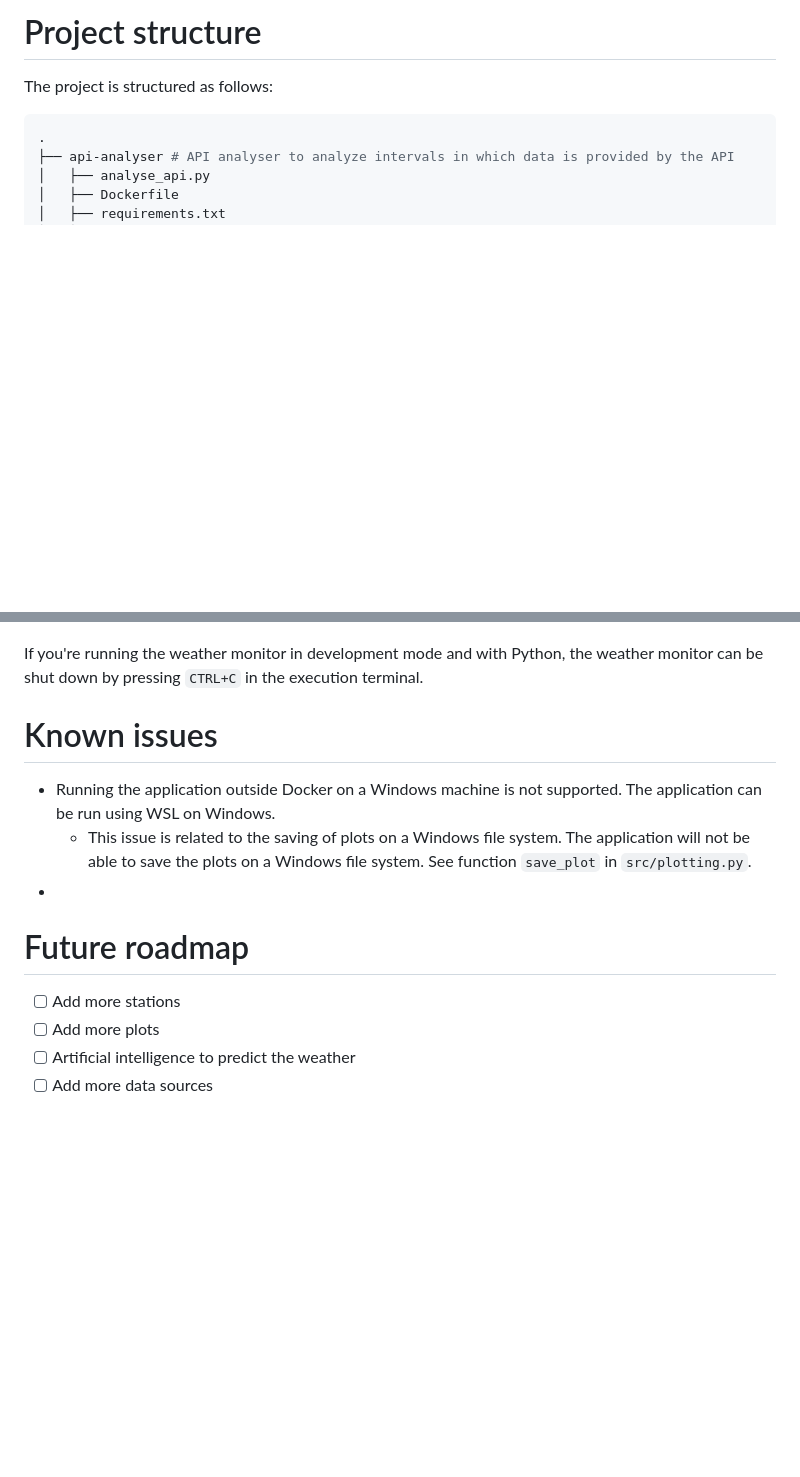
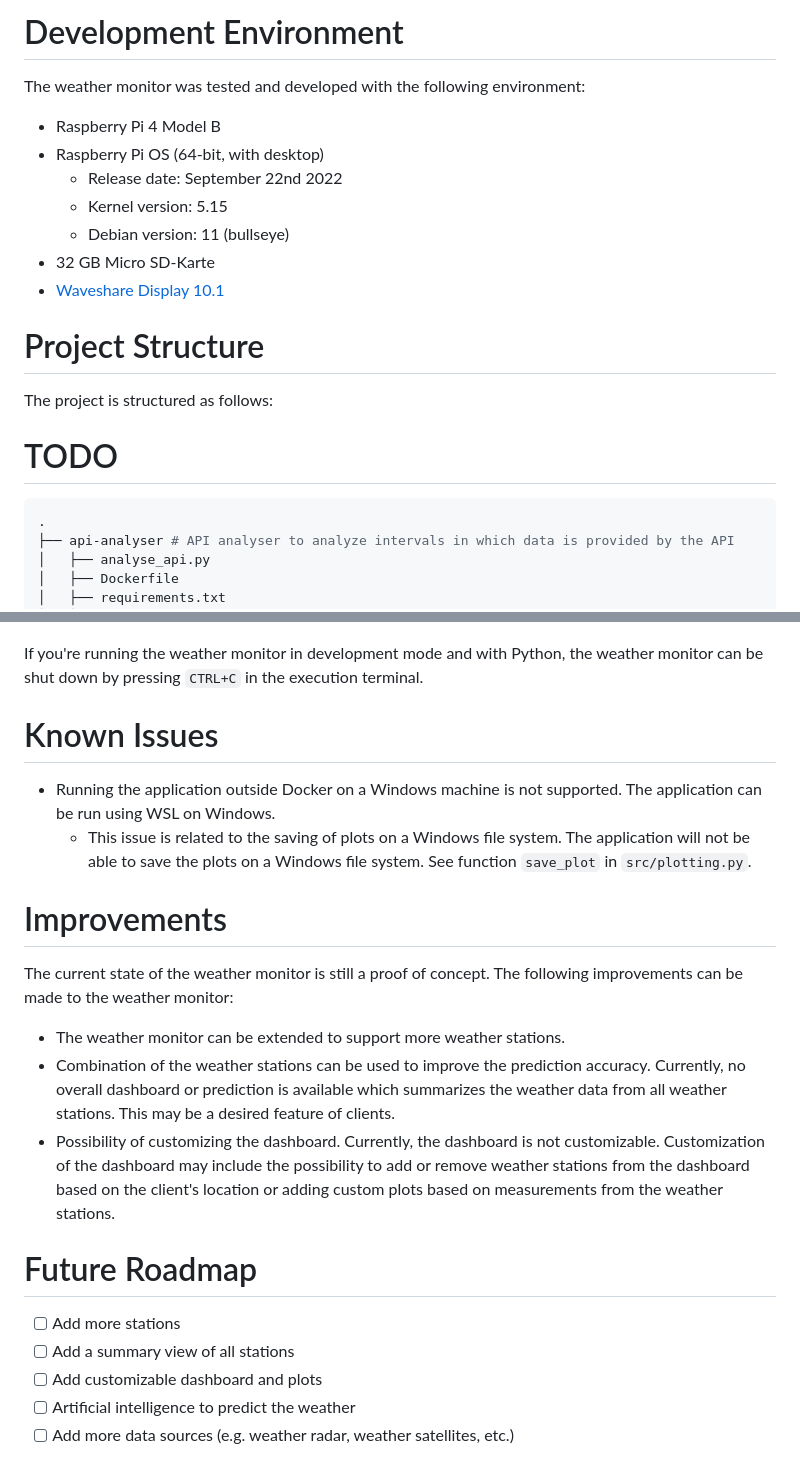
Before and after one commit to fhnw-ivy/fhnw-ds-cde1-wettermonitor, a Markdown page: DEVELOPMENT.md, 2 parts joined by grey strips. GitHub-like rendering; blank space fills up the shorter version.

````diff
--- a/DEVELOPMENT.md
+++ b/DEVELOPMENT.md
@@ -1,6 +1,18 @@
-# Project structure
+# Development Environment
+The weather monitor was tested and developed with the following environment:
 
+- Raspberry Pi 4 Model B
+- Raspberry Pi OS (64-bit, with desktop)
+   - Release date: September 22nd 2022
+   - Kernel version: 5.15
+   - Debian version: 11 (bullseye)
+- 32 GB Micro SD-Karte
+- [Waveshare Display 10.1](https://www.waveshare.com/wiki/10.1inch_HDMI_LCD_(B))
+
+# Project Structure
 The project is structured as follows:
+
+# TODO
 
 ```bash
 .
@@ -177,13 +216,19 @@ docker-compose -f docker-compose-dev.yml down
 
 If you're running the weather monitor in development mode and with Python, the weather monitor can be shut down by pressing `CTRL+C` in the execution terminal.
 
-# Known issues
+# Known Issues
 - Running the application outside Docker on a Windows machine is not supported. The application can be run using WSL on Windows.
   - This issue is related to the saving of plots on a Windows file system. The application will not be able to save the plots on a Windows file system. See function `save_plot` in `src/plotting.py`.
--
 
-# Future roadmap
+# Improvements
+The current state of the weather monitor is still a proof of concept. The following improvements can be made to the weather monitor:
+- The weather monitor can be extended to support more weather stations.
+- Combination of the weather stations can be used to improve the prediction accuracy. Currently, no overall dashboard or prediction is available which summarizes the weather data from all weather stations. This may be a desired feature of clients.
+- Possibility of customizing the dashboard. Currently, the dashboard is not customizable. Customization of the dashboard may include the possibility to add or remove weather stations from the dashboard based on the client's location or adding custom plots based on measurements from the weather stations.
+
+# Future Roadmap
 - [ ] Add more stations
-- [ ] Add more plots
+- [ ] Add a summary view of all stations
+- [ ] Add customizable dashboard and plots
 - [ ] Artificial intelligence to predict the weather
-- [ ] Add more data sources
+- [ ] Add more data sources (e.g. weather radar, weather satellites, etc.)
````
Also changed, not shown: other parts of DEVELOPMENT.md (+27 -0 lines), README.md (+25 -28 lines).
